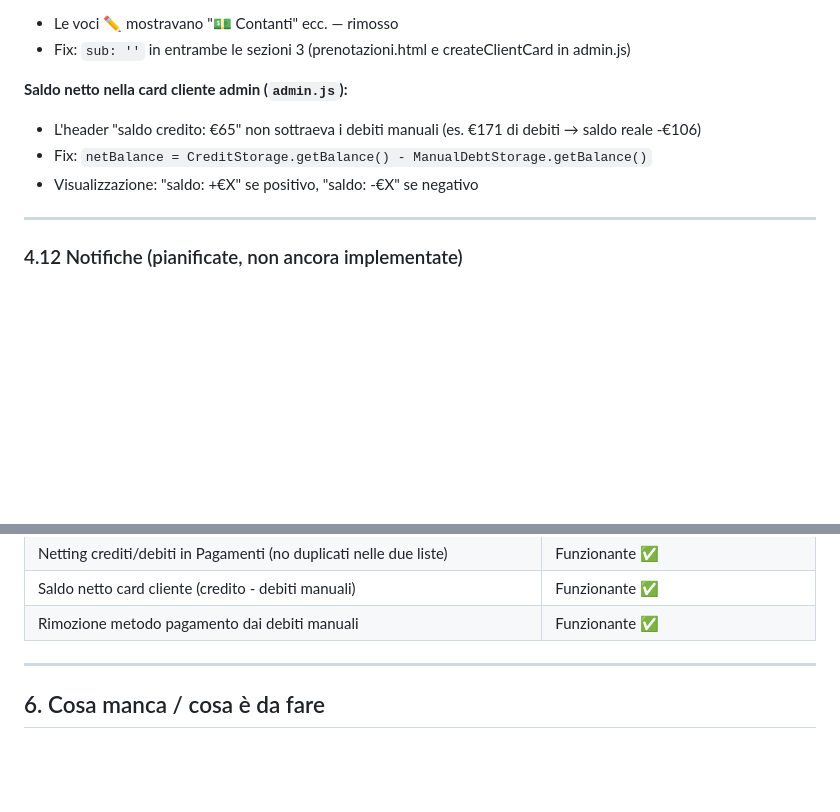
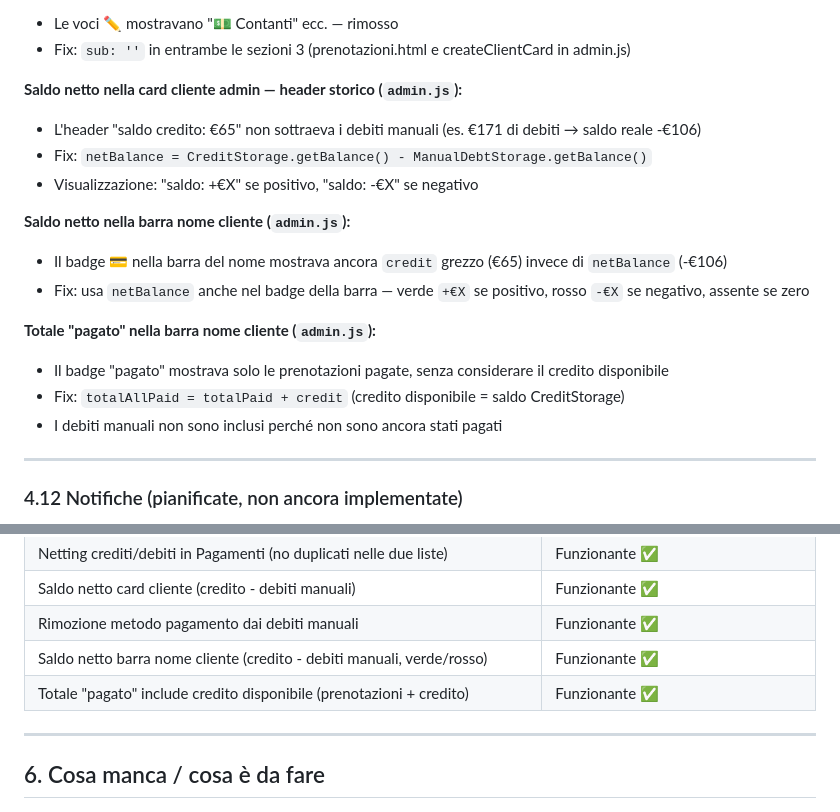
Before and after one commit to ReNumaa/Palestra, a Markdown page: PROGETTO.md, 2 parts joined by grey strips. Drawn GitHub-style; blank space fills up the shorter version.

Commit message:
PROGETTO.md: aggiorna sezione 4.15 con fix saldo e totale pagato
Co-Authored-By: Claude Sonnet 4.6 <noreply@anthropic.com>

```diff
--- a/PROGETTO.md
+++ b/PROGETTO.md
@@ -490,10 +490,19 @@ Libreria Canvas custom, nessuna dipendenza esterna.
 - Le voci ✏️ mostravano "💵 Contanti" ecc. — rimosso
 - Fix: `sub: ''` in entrambe le sezioni 3 (prenotazioni.html e createClientCard in admin.js)
 
-**Saldo netto nella card cliente admin (`admin.js`):**
+**Saldo netto nella card cliente admin — header storico (`admin.js`):**
 - L'header "saldo credito: €65" non sottraeva i debiti manuali (es. €171 di debiti → saldo reale -€106)
 - Fix: `netBalance = CreditStorage.getBalance() - ManualDebtStorage.getBalance()`
 - Visualizzazione: "saldo: +€X" se positivo, "saldo: -€X" se negativo
+
+**Saldo netto nella barra nome cliente (`admin.js`):**
+- Il badge 💳 nella barra del nome mostrava ancora `credit` grezzo (€65) invece di `netBalance` (-€106)
+- Fix: usa `netBalance` anche nel badge della barra — verde `+€X` se positivo, rosso `-€X` se negativo, assente se zero
+
+**Totale "pagato" nella barra nome cliente (`admin.js`):**
+- Il badge "pagato" mostrava solo le prenotazioni pagate, senza considerare il credito disponibile
+- Fix: `totalAllPaid = totalPaid + credit` (credito disponibile = saldo CreditStorage)
+- I debiti manuali non sono inclusi perché non sono ancora stati pagati
 
 ---
 
@@ -567,6 +576,8 @@ Libreria Canvas custom, nessuna dipendenza esterna.
 | Netting crediti/debiti in Pagamenti (no duplicati nelle due liste) | Funzionante ✅ |
 | Saldo netto card cliente (credito - debiti manuali) | Funzionante ✅ |
 | Rimozione metodo pagamento dai debiti manuali | Funzionante ✅ |
+| Saldo netto barra nome cliente (credito - debiti manuali, verde/rosso) | Funzionante ✅ |
+| Totale "pagato" include credito disponibile (prenotazioni + credito) | Funzionante ✅ |
 
 ---
 
```
